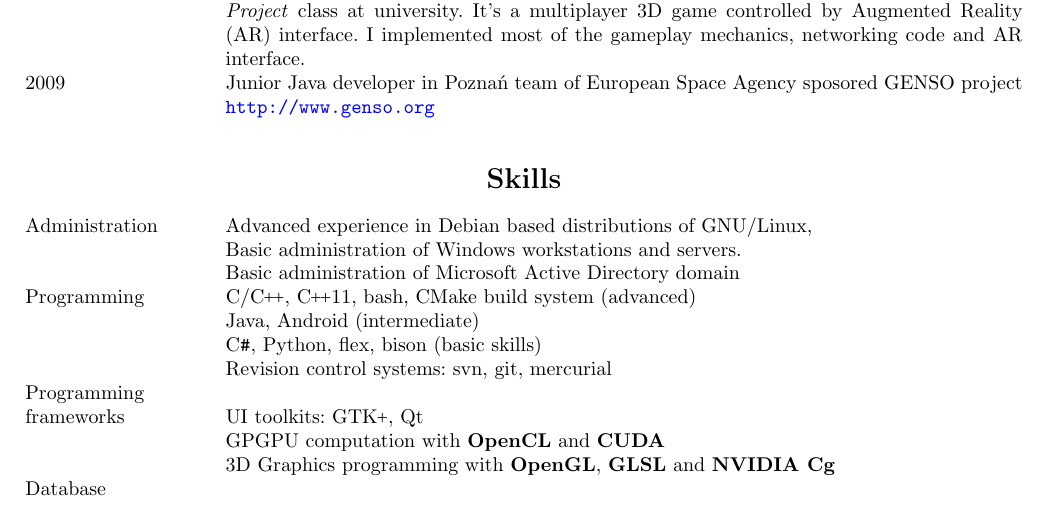
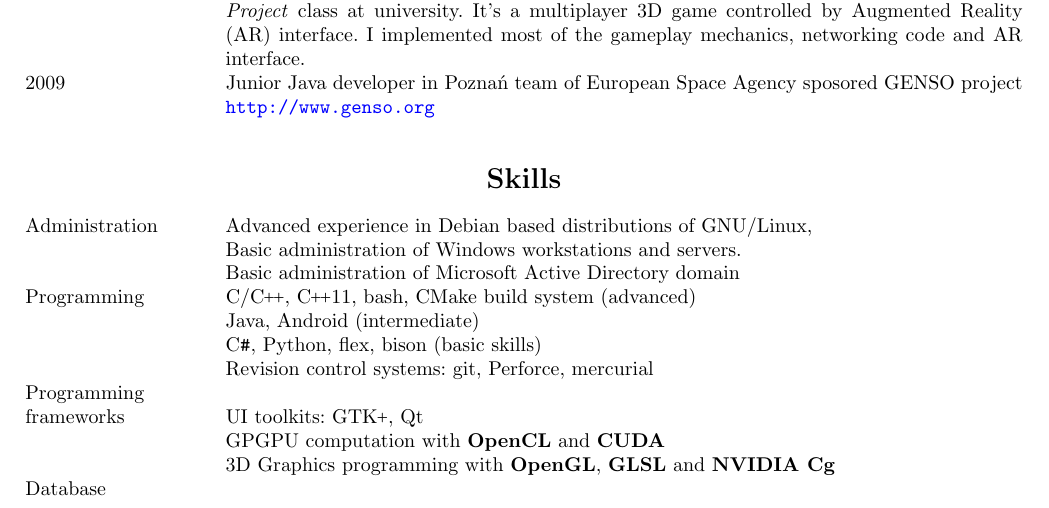
Before and after one commit to MiKom/resume, a LaTeX CV (cv.tex, which reads skills.tex): part of page 1 of 2, cut so that both start at the same text. Compiled offline with pdfLaTeX.

Commit message:
updated vcs skills

```diff
--- a/skills.tex
+++ b/skills.tex
@@ -19,8 +19,8 @@
 	C\texttt{\#}, Python, flex, bison
 	\inEnglish{(basic skills)}\inPolish{(podstawowe umiejętności)}
 \entry*
-	\inEnglish{Revision control systems: svn, git, mercurial}
-	\inPolish{Systemy kontroli wersji: svn, git mercurial}
+	\inEnglish{Revision control systems: git, Perforce, mercurial}
+	\inPolish{Systemy kontroli wersji: git, Perforce, mercurial}
 \entry*[\inEnglish{Programming\\frameworks}\inPolish{Biblioteki\\i frameworki}]
 	\inEnglish{UI toolkits: \GTK, Qt}
 	\inPolish{Biblioteki GUI: \GTK, Qt}
```
